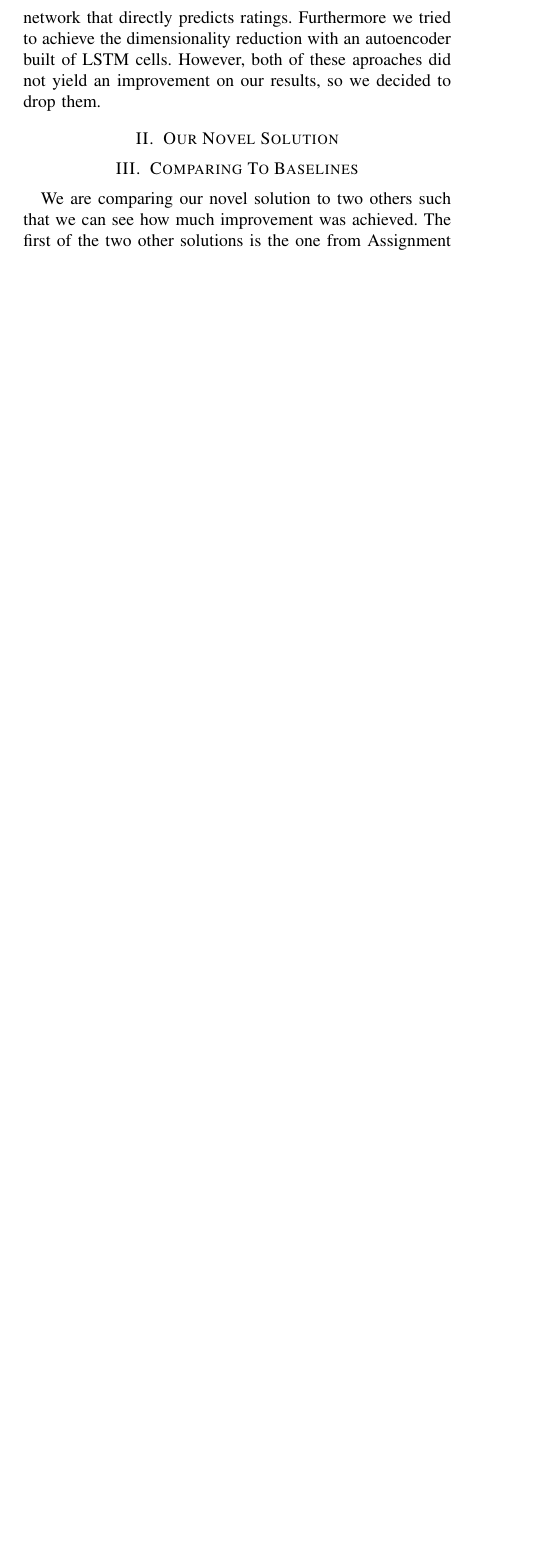
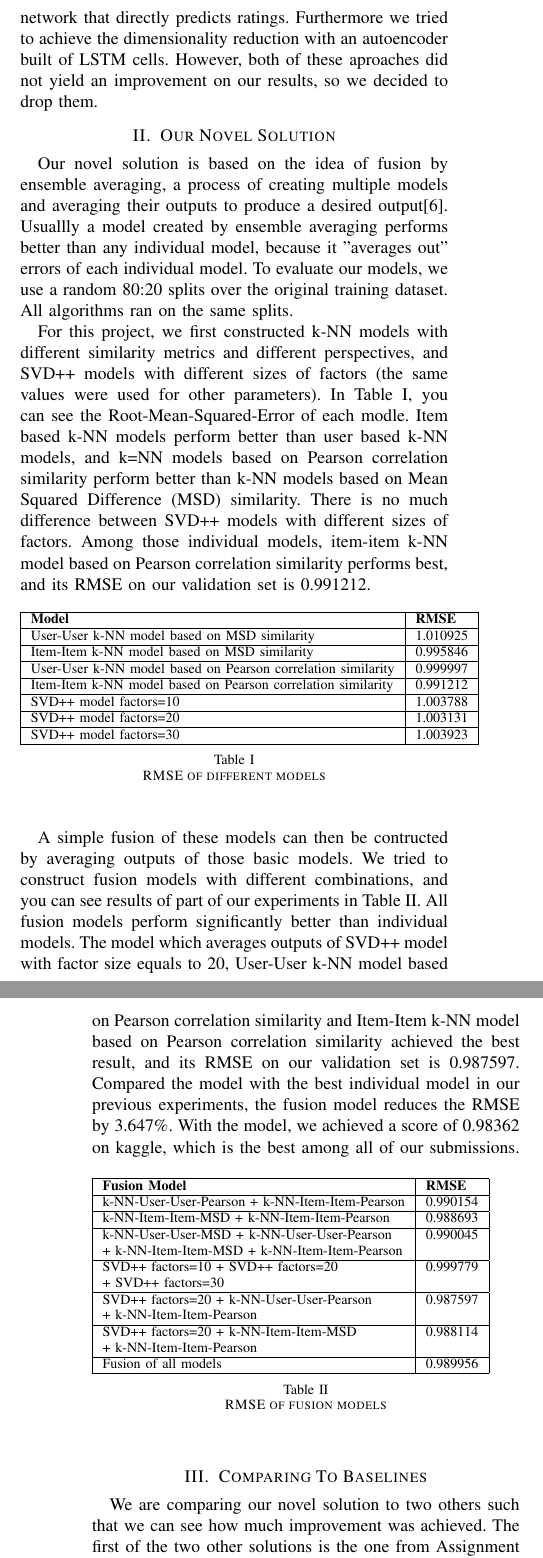
Before and after one commit to fanyiii/CIL, a LaTeX paper (Report/report.tex): part of one column of page 1 of 3 before the commit and two parts of the columns of pages 1 and 2 of 3 after it, the two joined at a grey line, cut so that both start at the same text, the shorter picture padded with empty space. Compiled offline with pdfLaTeX.

Commit message:
Add novel solution in report and sign on declaration

```diff
--- a/Report/report.tex
+++ b/Report/report.tex
@@ -29,7 +29,48 @@ In this paper we present our approach to the problem, which is based on a combin
 \section{Introduction}
 Collaborative filtering has been known for a while and there are many important contributions by research. For example in \cite{breese} there is an overview and an empirical analysis of multiple algorithms including memory-based algorithms predicting the rating of an item by the active user based on a weighted sum of the other users' rating of that item. Another example taken from \cite{breese} are model-based algorithms like the Bayesian Network Model that take a probabilistic approach to the problem by setting the rating to its expected value according to some probability distribution. In \cite{paterek} the authors focus on SVD and in particular elaborate on the importance of regularization techniques. They further demonstrate that the combination of several distinct predictors can lead to even better results. Many of the more recent contributions make use of deep neural networks. For example in \cite{he} the authors introduce neural collaborative filtering. This is a neural network technique based on a combination of generalized matrix factorization and multi-layer perceptron optimizing the logarithm of a likelihood. In \cite{sedhain} the authors rely on autoencoders to solve the problem of collaborative filtering. One of the main advantages of their system AutoRec compared to multiple other collaborative filtering solutions is that it directly optimizes the Root Mean Square Error (RMSE). Other contributions rely on clustering techniques like k-nearest neighbors. For example \cite{xue} presents a cluster-based collaborative filtering framework that puts much effort into smoothing clusters.
 
-Similar to \cite{paterek}, our contribution is based on a combination of multiple predictors. This predictors include KNN based solutions and dimensionality reduction through SVD. We also experimented with neural networks in particular by building a bidirectional Long Short-Term Memory (LSTM) network that directly predicts ratings. Furthermore we tried to achieve the dimensionality reduction with an autoencoder built of LSTM cells. However, both of these aproaches did not yield an improvement on our results, so we decided to drop them.\section{Our Novel Solution}
+Similar to \cite{paterek}, our contribution is based on a combination of multiple predictors. This predictors include KNN based solutions and dimensionality reduction through SVD. We also experimented with neural networks in particular by building a bidirectional Long Short-Term Memory (LSTM) network that directly predicts ratings. Furthermore we tried to achieve the dimensionality reduction with an autoencoder built of LSTM cells. However, both of these aproaches did not yield an improvement on our results, so we decided to drop them.
+
+\section{Our Novel Solution}
+Our novel solution is based on the idea of fusion by ensemble averaging, a process of creating multiple models and averaging their outputs to produce a desired output\cite{ariel}. Usuallly a model created by ensemble averaging performs better than any individual model, because it "averages out" errors of each individual model. To evaluate our models, we use a random 80:20 splits over the original training dataset. All algorithms ran on the same splits.
+
+For this project, we first constructed k-NN models with different similarity metrics and different perspectives, and SVD++ models with different sizes of factors (the same values were used for other parameters). In Table I, you can see the Root-Mean-Squared-Error of each modle. Item based k-NN models perform better than user based k-NN models, and k=NN models based on Pearson correlation similarity perform better than k-NN models based on Mean Squared Difference (MSD) similarity. There is no much difference between SVD++ models with different sizes of factors. Among those individual models, item-item k-NN model based on Pearson correlation similarity performs best, and its RMSE on our validation set is 0.991212.
+
+\begin{table}[h]
+\begin{tabular}{|l|l|}
+\hline
+\textbf{Model}                                                   & \textbf{RMSE} \\ \hline
+User-User k-NN model based on MSD similarity                     & 1.010925     \\ \hline
+Item-Item k-NN model based on MSD similarity                     & 0.995846     \\ \hline
+User-User k-NN model based on Pearson correlation similarity     & 0.999997     \\ \hline
+Item-Item k-NN model based on Pearson correlation similarity     & 0.991212     \\ \hline
+SVD++ model factors=10                                           & 1.003788     \\ \hline
+SVD++ model factors=20                                           & 1.003131     \\ \hline
+SVD++ model factors=30                                           & 1.003923     \\ \hline
+\end{tabular}
+\caption{\label{tab:Table 1}RMSE of different models}
+\end{table}
+
+A simple fusion of these models can then be contructed by averaging outputs of those basic models. We tried to construct fusion models with different combinations, and you can see results of part of our experiments in Table II. All fusion models perform significantly better than individual models. The model which averages outputs of SVD++ model with factor size equals to 20, User-User k-NN model based on Pearson correlation similarity and Item-Item k-NN model based on Pearson correlation similarity achieved the best result, and its RMSE on our validation set is 0.987597. Compared the model with the best individual model in our previous experiments, the fusion model reduces the RMSE by 3.647\%. With the model, we achieved a score of 0.98362 on kaggle, which is the best among all of our submissions.
+
+\begin{table}[h]
+\begin{tabular}{|l|l|}
+\hline
+\textbf{Fusion Model}                                          & \textbf{RMSE} \\ \hline
+k-NN-User-User-Pearson + k-NN-Item-Item-Pearson                & 0.990154     \\ \hline
+k-NN-Item-Item-MSD + k-NN-Item-Item-Pearson                    & 0.988693     \\ \hline
+k-NN-User-User-MSD + k-NN-User-User-Pearson                    & 0.990045     \\
++ k-NN-Item-Item-MSD + k-NN-Item-Item-Pearson                  &      \\ \hline
+SVD++ factors=10 + SVD++ factors=20         & 0.999779     \\
++ SVD++ factors=30 & \\\hline
+SVD++ factors=20 + k-NN-User-User-Pearson                      & 0.987597     \\
++ k-NN-Item-Item-Pearson                                       &      \\ \hline
+SVD++ factors=20 + k-NN-Item-Item-MSD                          & 0.988114     \\
++ k-NN-Item-Item-Pearson                                       &  \\ \hline
+Fusion of all models                                           & 0.989956     \\ \hline
+\end{tabular}
+\caption{\label{tab:Table 2}RMSE of fusion models}
+\end{table}
 
 \section{Comparing To Baselines}
 We are comparing our novel solution to two others such that we can see how much improvement was achieved. The first of the two other solutions is the one from Assignment 3. There we were first completing the missing ratings in the matrix by setting them to the average over all observed ratings for a particular item. Then we tried to find an underlying structure in the data by performing SVD, where $X^{train} = UDV^T$. We varied the number $k$ of eigenvalues used and truncated $U$ and $V$ accordingly, by taking the first $k$ columns of each of the matrixes. \rfig{rmse} shows the Root-Mean-Squared-Error for $k$ between 0 and 95, in intervals of 5. In \rfig{rmse_detail} we can see the error more clearly for $k$ between 5 and 95. Apparently, taking the biggest 10 eigenvalues is giving us the best approximation to the data structure. The best result we achieved on kaggle this way was an error of 1.16473.
```
Also changed, not shown: Report/report.bib (+7 -0 lines), Report/report.pdf, declaration.pdf.
